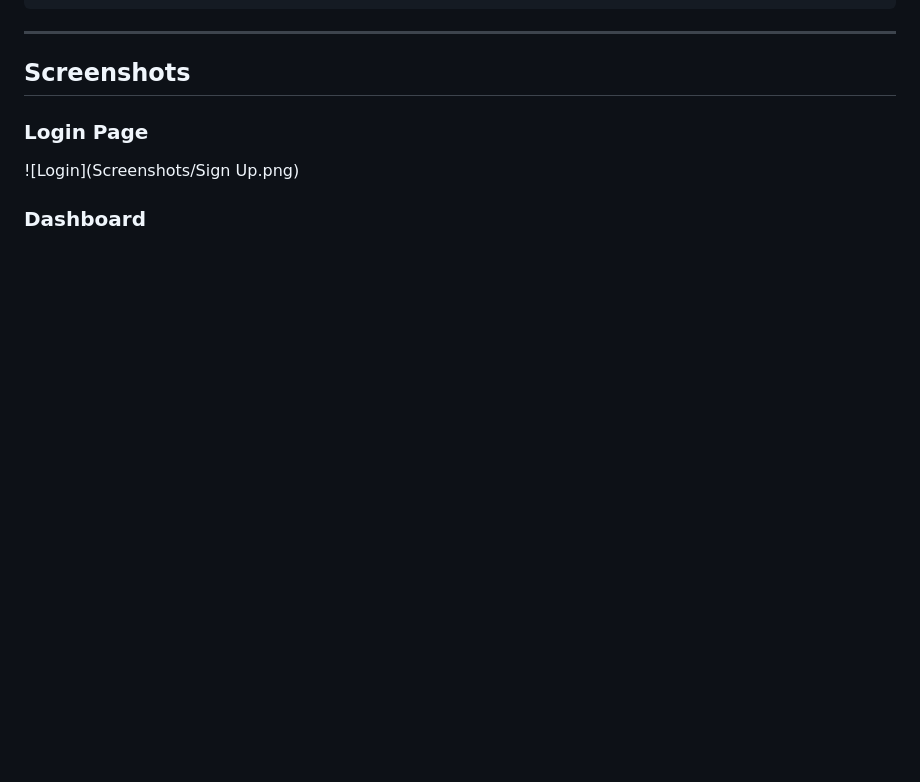
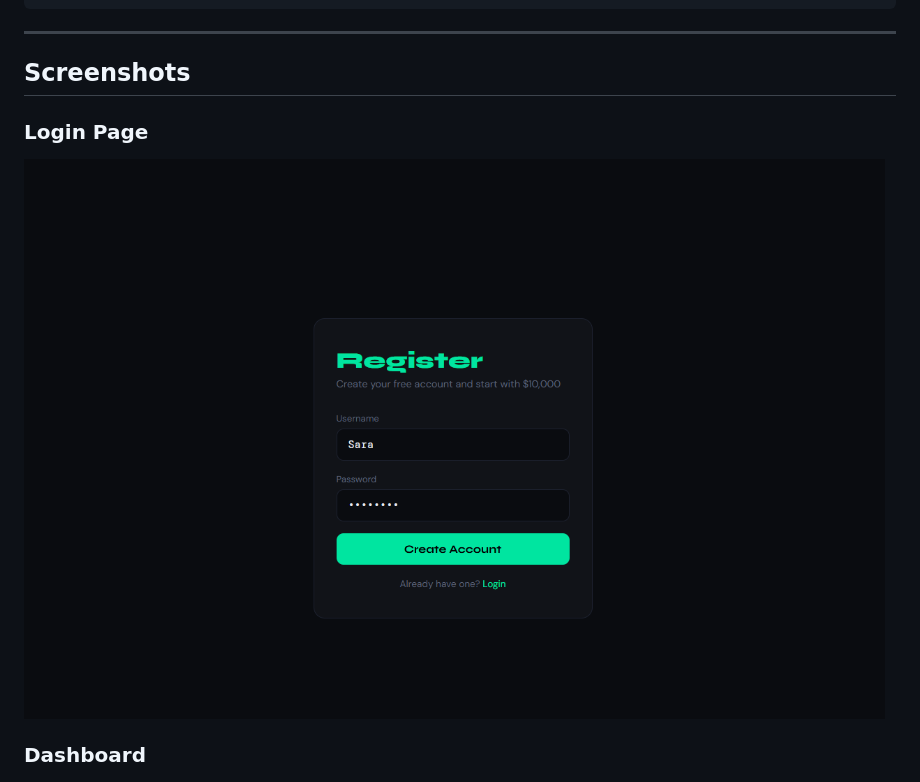
Before and after one commit to MemoonaIshfaq/Trading-Application, a Markdown page: README.md, the part around the change. Drawn GitHub-style; blank space fills up the shorter version.

Commit message:
Fix screenshot filename for Sign Up page

```diff
--- a/README.md
+++ b/README.md
@@ -24,7 +24,7 @@ paper_trader/
 ## Screenshots
 
 ### Login Page
-![Login](Screenshots/Sign Up.png)
+![Login](Screenshots/SignUp.png)
 
 ### Dashboard
 ![Dashboard](Screenshots/Dashboard.png)
```
